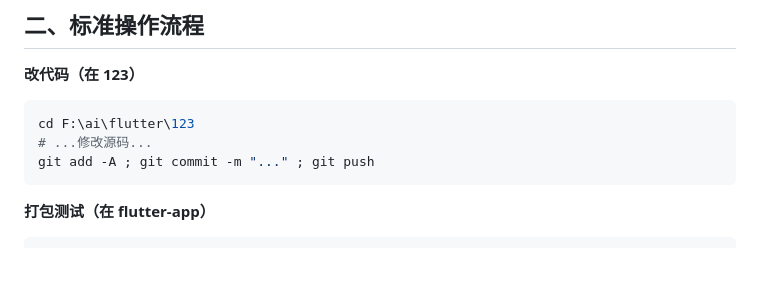
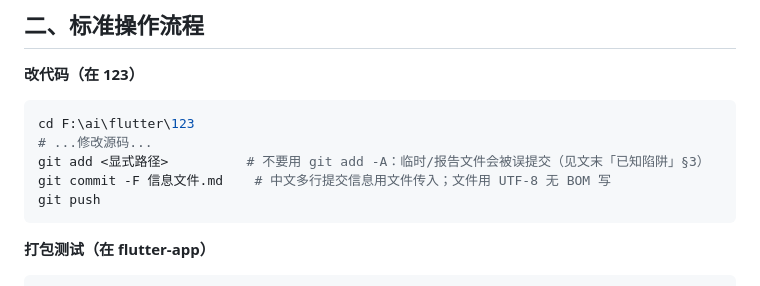
Before and after one commit to lx00924-lx/flutter-app, a Markdown page: AGENTS.md, the part around one of its changes. GitHub-like rendering; blank space fills up the shorter version.

````diff
--- a/AGENTS.md
+++ b/AGENTS.md
@@ -99,7 +99,9 @@ flutter build apk --release
 ```powershell
 cd F:\ai\flutter\123
 # ...修改源码...
-git add -A ; git commit -m "..." ; git push
+git add <显式路径>          # 不要用 git add -A：临时/报告文件会被误提交（见文末「已知陷阱」§3）
+git commit -F 信息文件.md    # 中文多行提交信息用文件传入；文件用 UTF-8 无 BOM 写
+git push
 ```
 
 **打包测试（在 flutter-app）**
````
Also changed, not shown: other parts of AGENTS.md (+58 -0 lines).
